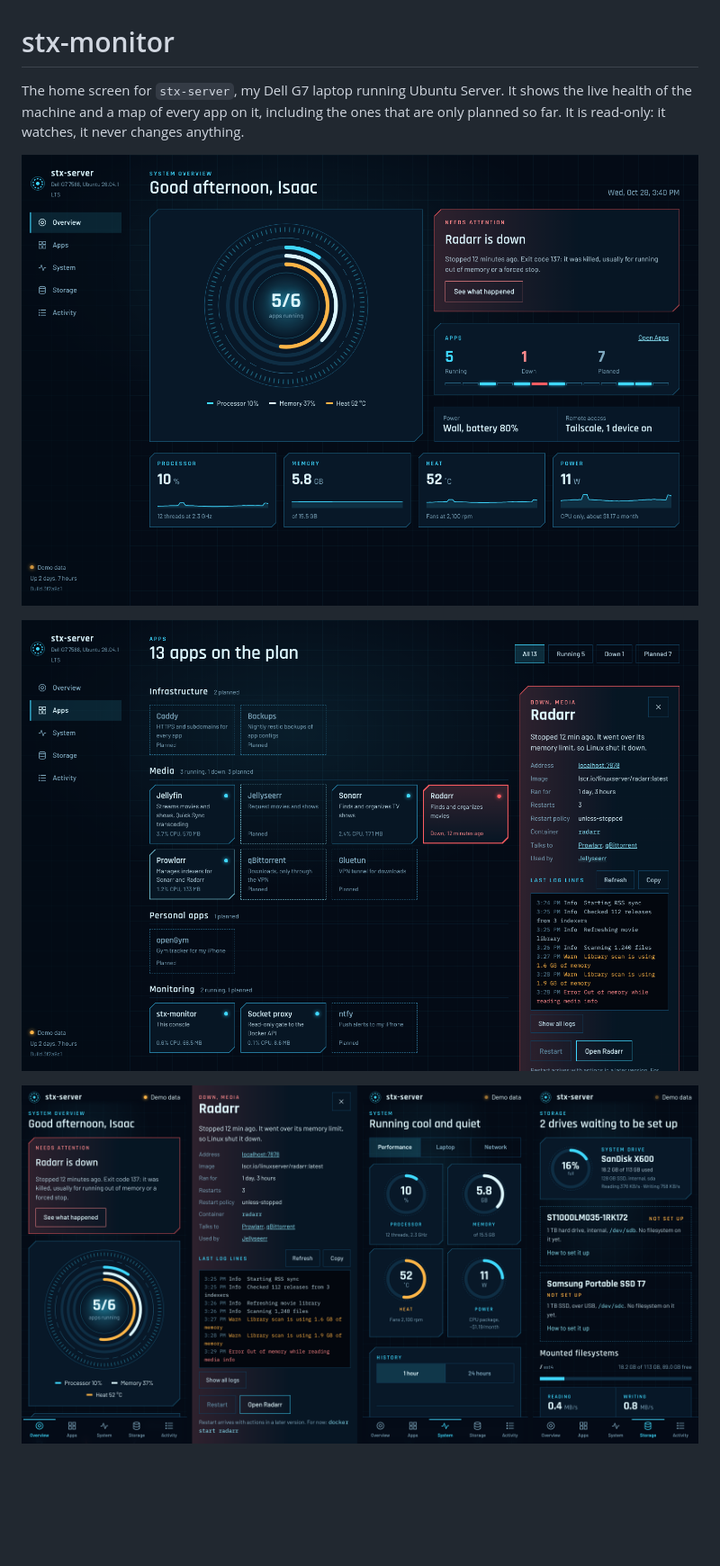
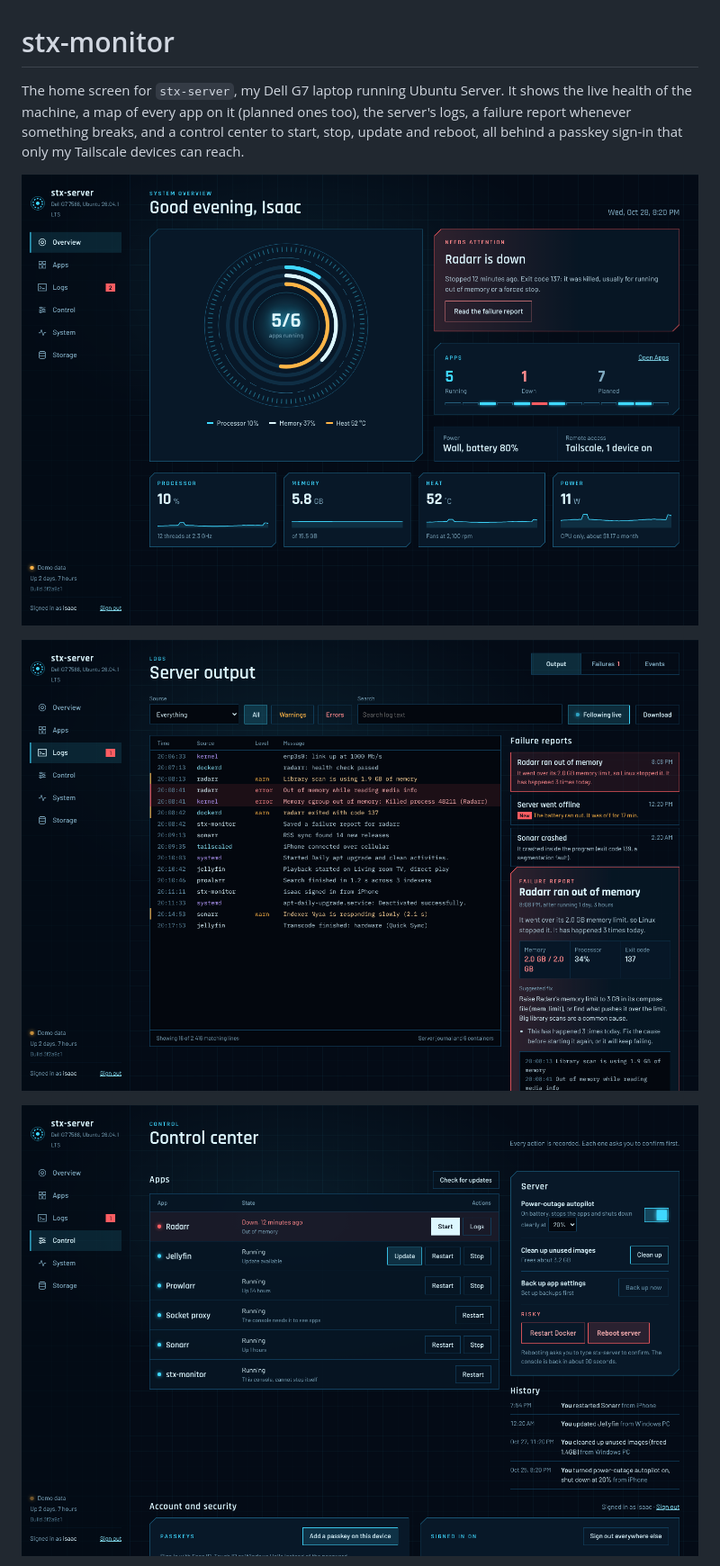
Before and after one commit to isaacxj/stx-monitor, a Markdown page: README.md, the part around one of its changes. Shown at 90% size. Rendered like a GitHub page; pictures changed too: docs/apps.png (deleted), docs/control.png (added), docs/logs.png (added); blank space fills up the shorter version.

```diff
--- a/README.md
+++ b/README.md
@@ -1,12 +1,13 @@
 # stx-monitor
 
 The home screen for `stx-server`, my Dell G7 laptop running Ubuntu Server. It shows the
-live health of the machine and a map of every app on it, including the ones that are only
-planned so far. It is read-only: it watches, it never changes anything.
+live health of the machine, a map of every app on it (planned ones too), the server's logs,
+a failure report whenever something breaks, and a control center to start, stop, update and
+reboot, all behind a passkey sign-in that only my Tailscale devices can reach.
 
 ![Overview](docs/overview.png)
 
-![Apps with the details drawer open](docs/apps.png)
+![Logs with a failure report](docs/logs.png)
 
-![Phone layout](docs/phone.png)
+![Control center](docs/control.png)
 
```
Also changed, not shown: other parts of README.md (+105 -86 lines), 5 other files.
